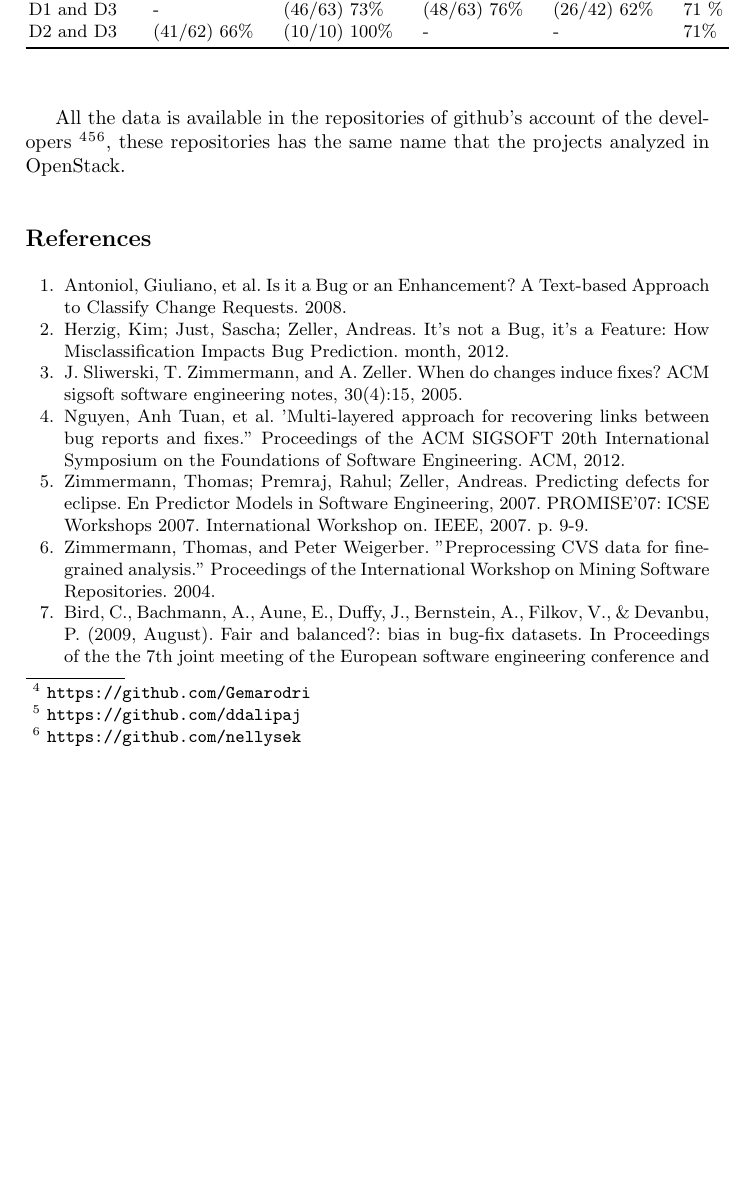
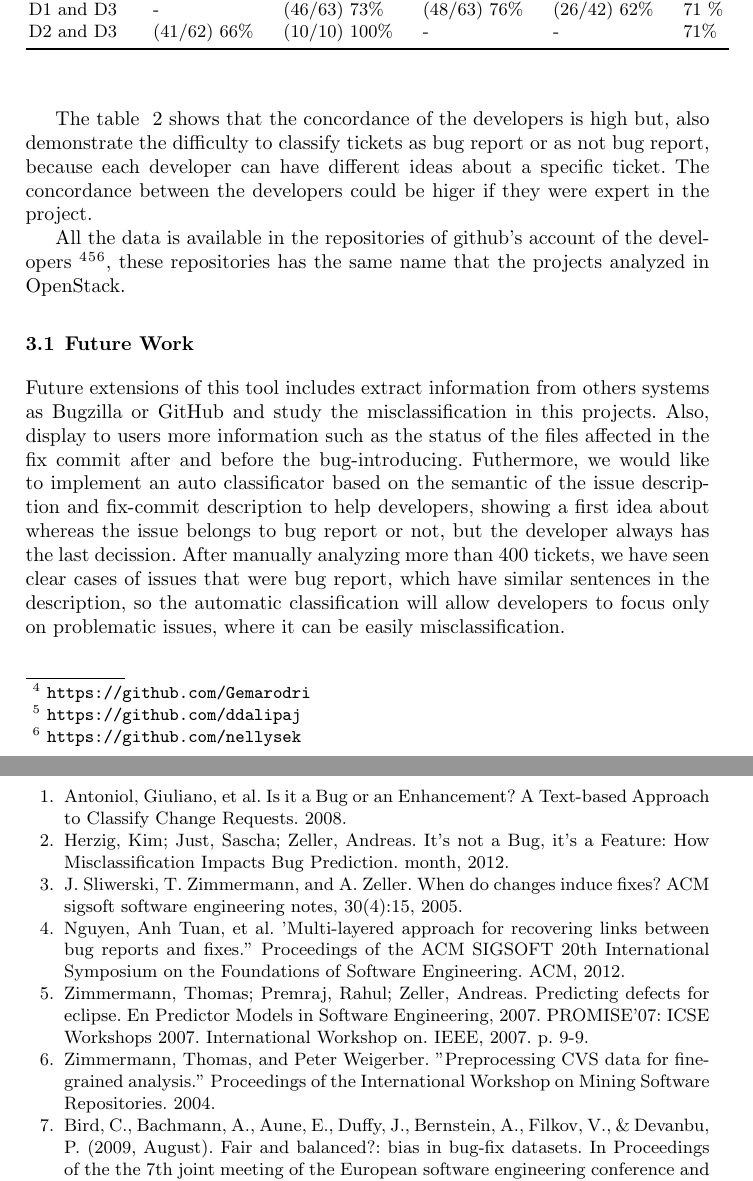
Before and after one commit to LibreSoftTeam/R-Bug-Insertion, a LaTeX document (OSS_2016/paper.tex): part of page 6 of 7 before the commit and two parts of pages 6 and 7 of 7 after it, the two joined at a grey line, cut so that both start at the same text, the shorter picture padded with empty space. The pictures show the PDF file OSS_2016/paper.pdf that the author committed with the source.

Commit message:
Adding results and future work

```diff
--- a/OSS_2016/paper.tex
+++ b/OSS_2016/paper.tex
@@ -177,6 +177,9 @@ D2 and D3  \kern 1pc & (41/62) 66\%\kern 1pc & (10/10) 100\%\kern 1pc  & - \kern
 \end{tabular} }
 \end{center}
 \end{table}
+
+The table ~\ref{tab:2} shows that the concordance of the developers is high but, also demonstrate the difficulty to classify tickets as bug report or as not bug report, because each developer can have different ideas about a specific ticket. The concordance between the developers could be higer if they were expert in the project.
+
 All the data is available in the repositories of github's account of the developers \footnote{\url{https://github.com/Gemarodri}}\footnote{\url{https://github.com/ddalipaj}}\footnote{\url{https://github.com/nellysek}}, these repositories has the same name that the projects analyzed in OpenStack.
 
 %\section{Discussion}
@@ -189,12 +192,13 @@ All the data is available in the repositories of github's account of the develop
 %\end{enumerate}
 
 
-%\subsection{Future Work}
-%\label{sec:5.1}
+\subsection{Future Work}
+\label{sec:5.1}
 
 %We would like know what grade of responsibility, none or totally, practice the previous commit in the seeding of a bug in OpenStack, considering that currently exists an implicit assumption: the line that contains the error was caused by the immediately previous commit\cite{Sliwerski}. The accuracy in our results depends on the quality of the data, thus we should focus only on bug reports discarding the other issues.
 
 %The next step in the tool is implement the part in where we analyzed the previous commit, displaying the code after and before the bug fixed and after and before the bug-introduction to determinate if the previous commit is responsible or not.
+Future extensions of this tool includes extract information from others systems as Bugzilla or GitHub and study the misclassification in this projects. Also, display to users more information such as the status of the files affected in the fix commit after and before the bug-introducing. Futhermore, we would like to implement an auto classificator based on the semantic of the issue description and fix-commit description to help developers, showing a first idea about whereas the issue belongs to bug report or not, but the developer always has the last decission. After manually analyzing more than 400 tickets, we have seen clear cases of issues that were bug report, which have similar sentences in the description, so the automatic classification will allow developers to focus only on problematic issues, where it can be easily misclassification.
 
 
 \input{referenc}
```
Also changed, not shown: OSS_2016/paper.pdf.
